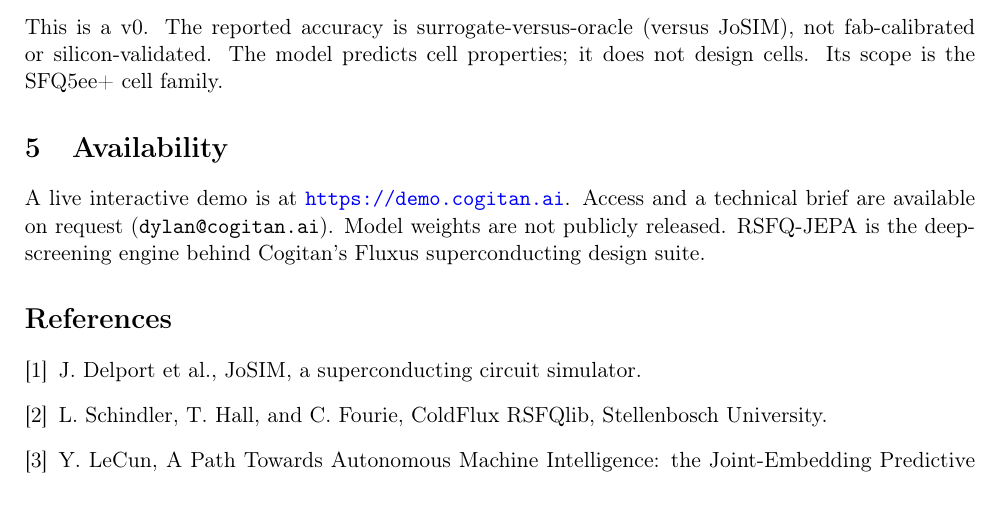
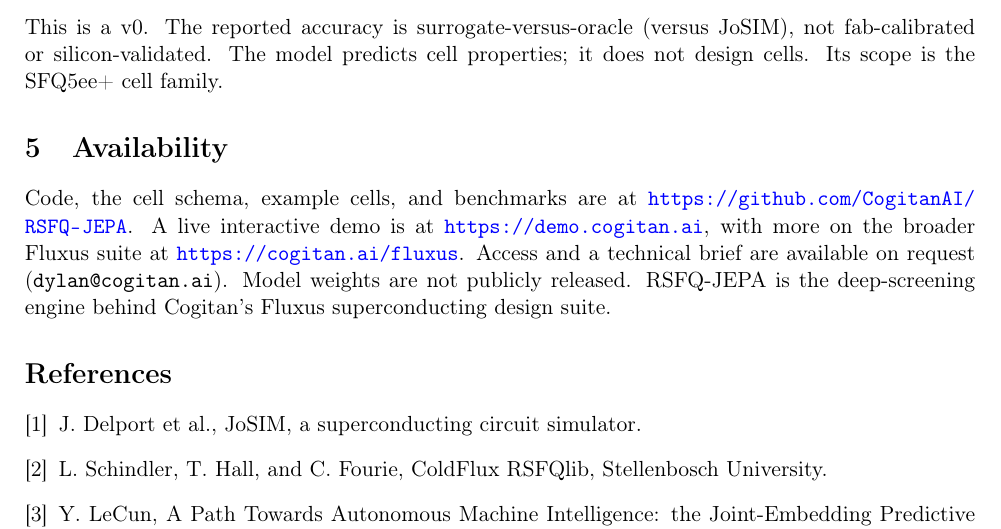
Before and after one commit to CogitanAI/RSFQ-JEPA, a LaTeX paper (paper/rsfq-jepa.tex): part of page 2 of 2, cut so that both start at the same text, the shorter picture padded with empty space. Compiled offline with pdfLaTeX.

Commit message:
Paper: add repo, demo, and Fluxus links to Availability
Co-Authored-By: Claude Opus 4.8 <noreply@anthropic.com>

```diff
--- a/paper/rsfq-jepa.tex
+++ b/paper/rsfq-jepa.tex
@@ -60,7 +60,7 @@ RSFQ-JEPA is roughly 1,000x to 3,000x faster than a JoSIM cell simulation per ce
 This is a v0. The reported accuracy is surrogate-versus-oracle (versus JoSIM), not fab-calibrated or silicon-validated. The model predicts cell properties; it does not design cells. Its scope is the SFQ5ee+ cell family.
 
 \section{Availability}
-A live interactive demo is at \url{https://demo.cogitan.ai}. Access and a technical brief are available on request (\texttt{dylan@cogitan.ai}). Model weights are not publicly released. RSFQ-JEPA is the deep-screening engine behind Cogitan's Fluxus superconducting design suite.
+Code, the cell schema, example cells, and benchmarks are at \url{https://github.com/CogitanAI/RSFQ-JEPA}. A live interactive demo is at \url{https://demo.cogitan.ai}, with more on the broader Fluxus suite at \url{https://cogitan.ai/fluxus}. Access and a technical brief are available on request (\texttt{dylan@cogitan.ai}). Model weights are not publicly released. RSFQ-JEPA is the deep-screening engine behind Cogitan's Fluxus superconducting design suite.
 
 \begin{thebibliography}{9}
 
```
Also changed, not shown: paper/rsfq-jepa.pdf.
